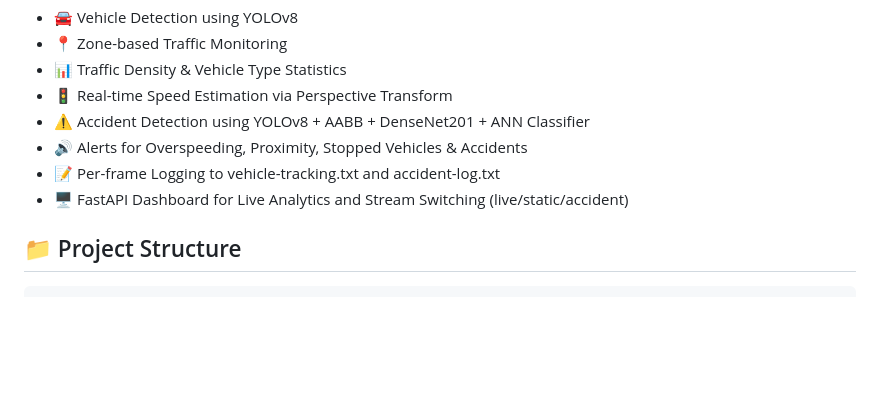
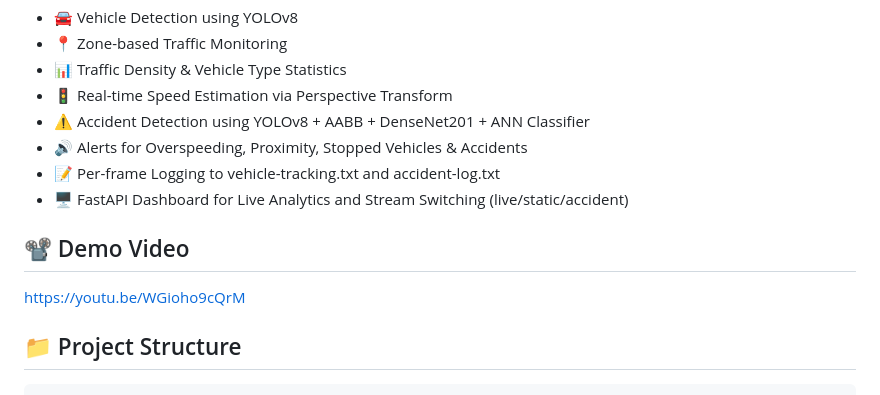
Before and after one commit to Ayaan5711/Road-Sense, a Markdown page: README.md, the part around the change. Rendered like a GitHub page; blank space fills up the shorter version.

```diff
--- a/README.md
+++ b/README.md
@@ -12,6 +12,10 @@ RoadSense is an AI-powered, real-time vehicle tracking, traffic analytics, and a
 * 🔊 Alerts for Overspeeding, Proximity, Stopped Vehicles & Accidents
 * 📝 Per-frame Logging to vehicle-tracking.txt and accident-log.txt
 * 🖥️ FastAPI Dashboard for Live Analytics and Stream Switching (live/static/accident)
+
+## 📽️ Demo Video
+
+https://youtu.be/WGioho9cQrM
 
 ## 📁 Project Structure
 
```
